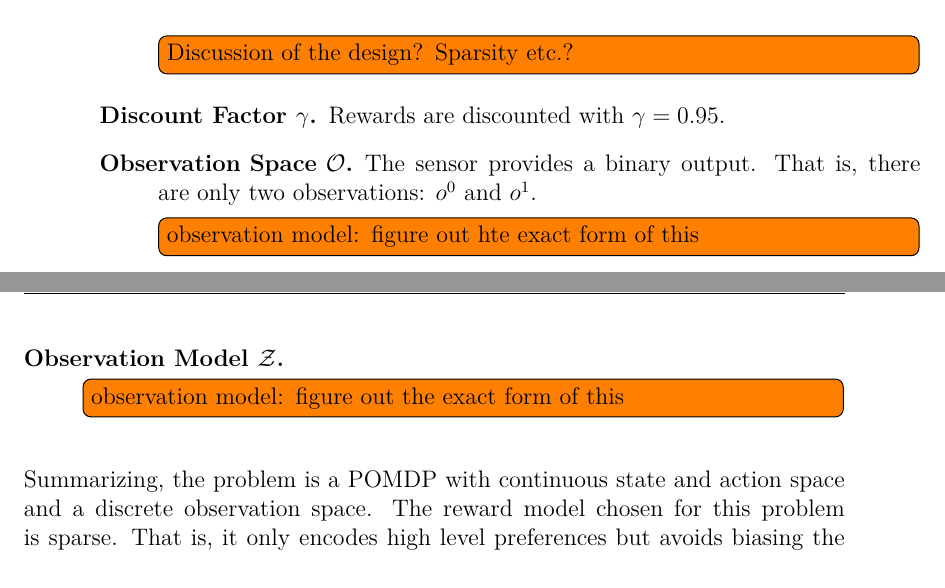
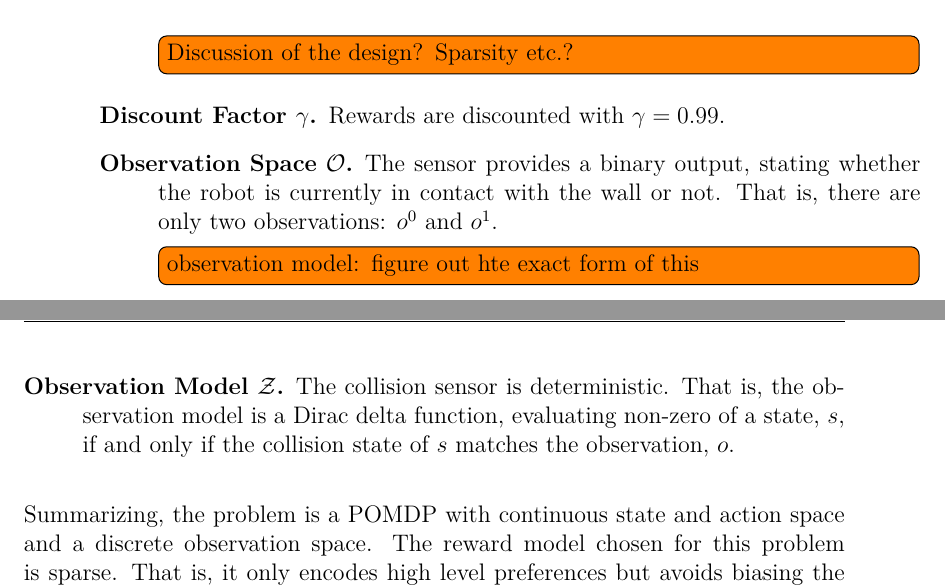
Before and after one commit to lassepe/ProjectThesis, a LaTeX thesis (Thesis.tex, which reads Chapters/LocalizationAndPlanning.tex): two parts of pages 25 and 26 of 37, joined at a grey line, cut so that both start at the same text. Compiled offline with pdfLaTeX.

Commit message:
Refine POMDP formalization of Localization_and_Planning

```diff
--- a/Chapters/LocalizationAndPlanning.tex
+++ b/Chapters/LocalizationAndPlanning.tex
@@ -94,12 +94,15 @@ We formalize this problem as a \ac{pomdp} with the following properties introduc
     when reaching the goal, and $r_\text{stairs}$ the penalty for falling down
     the stairs.\\
     \todo[inline]{Discussion of the design? Sparsity etc.?}
-  \item[Discount Factor $\gamma$.] Rewards are discounted with $\gamma = 0.95$.
-  \item[Observation Space $\ospace$.] The sensor provides a binary output. That is,
-    there are only two observations: $o^0$  and $o^1$.
+  \item[Discount Factor $\gamma$.] Rewards are discounted with $\gamma = 0.99$.
+  \item[Observation Space $\ospace$.] The sensor provides a binary output,
+    stating whether the robot is currently in contact with the wall or not. That
+    is, there are only two observations: $o^0$  and $o^1$.
     \todo[inline]{observation model: figure out hte exact form of this}
-  \item[Observation Model $\odist$.]
-    \todo[inline]{observation model: figure out the exact form of this}
+  \item[Observation Model $\odist$.] The collision sensor is deterministic.
+    That is, the observation model is a Dirac delta function, evaluating
+    non-zero of a state, $s$, if and only if the collision state of $s$ matches
+    the observation, $o$.
 \end{description}
 
 Summarizing, the problem is a \ac{pomdp} with continuous state and action space
```
